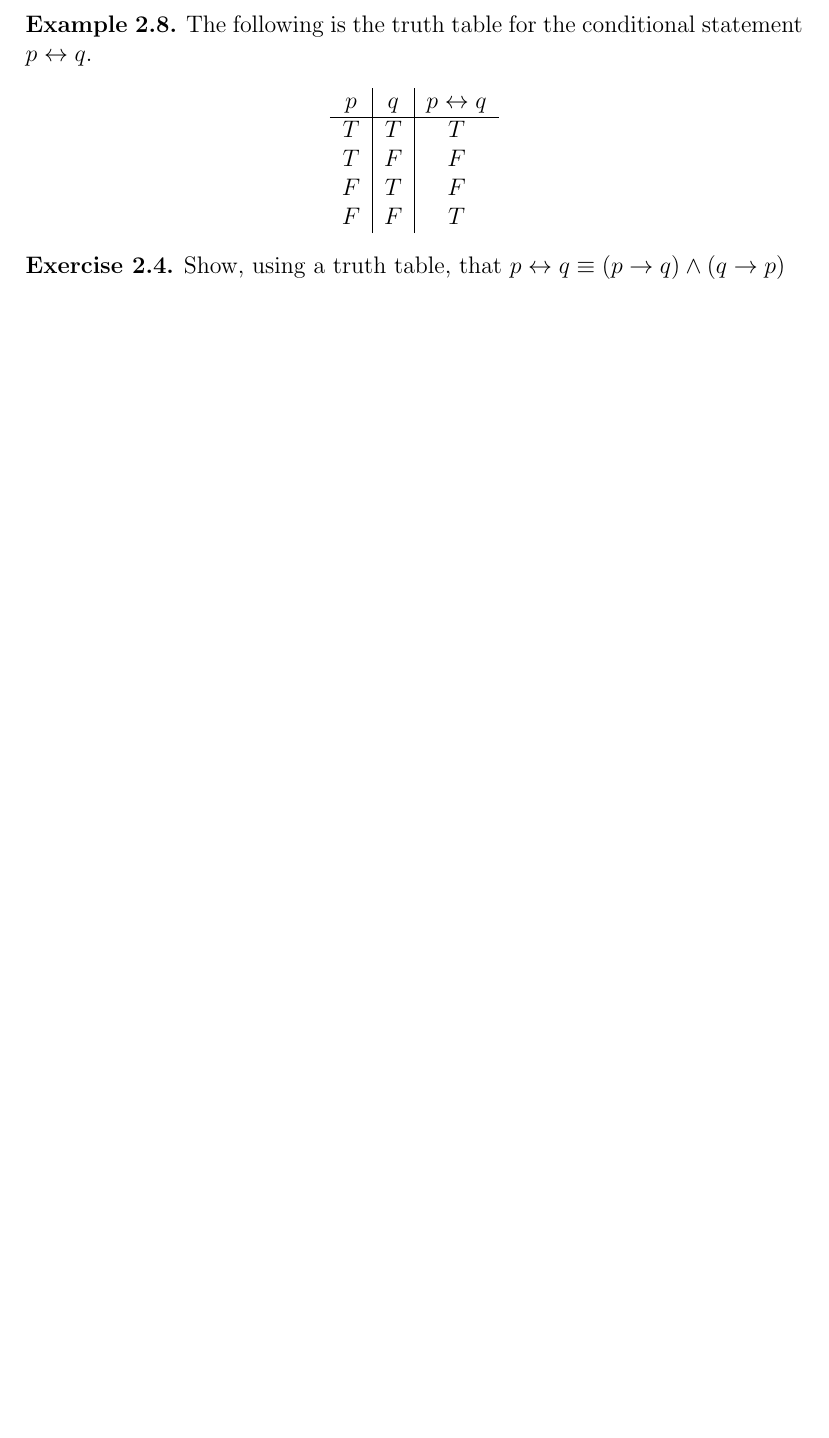
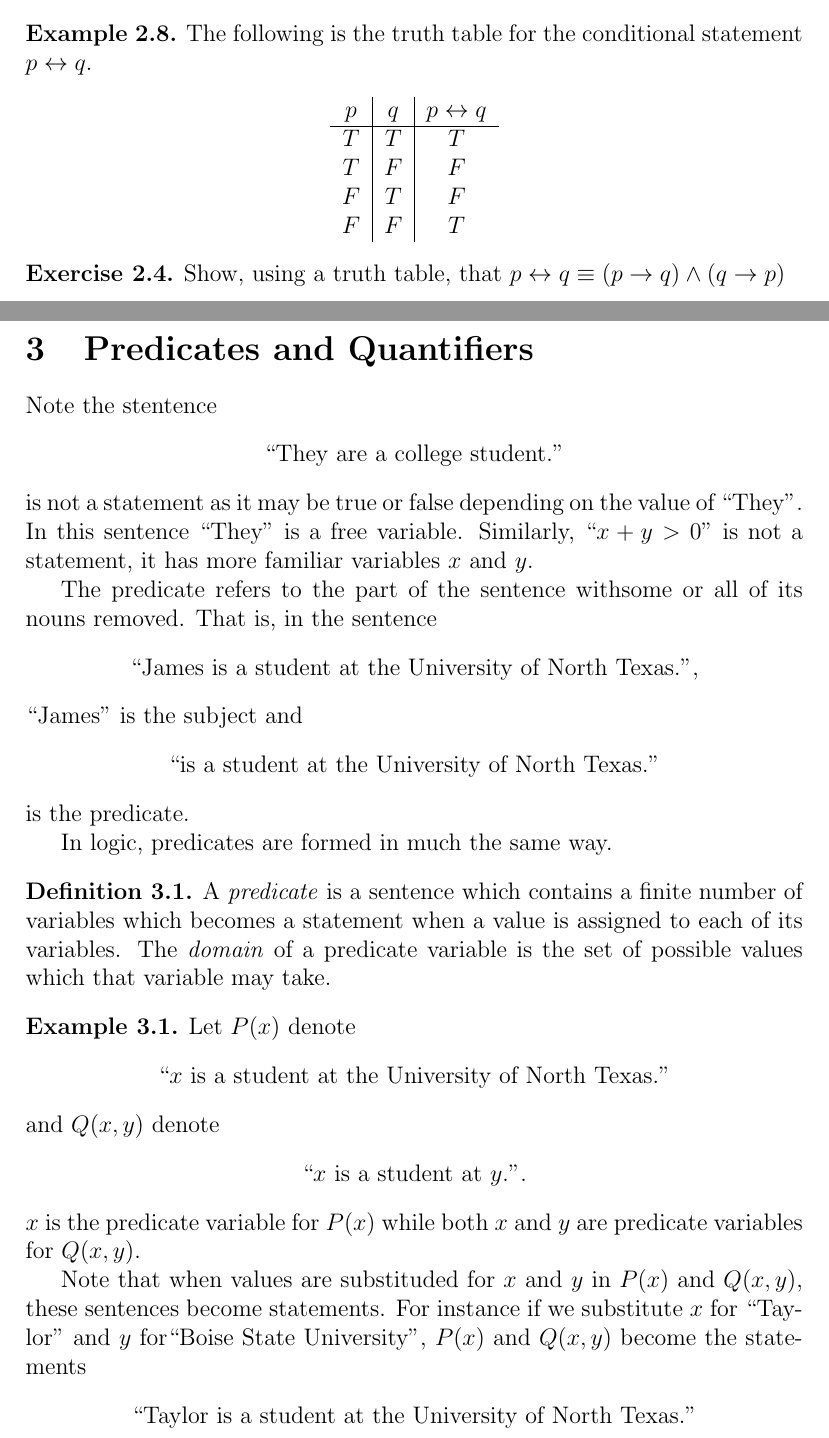
Before and after one commit to kbeserra/math2000, a LaTeX document (document.tex, which reads logic/defns/predicate.tex, logic/defns/truthSet.tex, logic/examples/predicateOverReals.tex): part of page 9 of 9 before the commit and two parts of pages 9 and 10 of 11 after it, the two joined at a grey line, cut so that both start at the same text, the shorter picture padded with empty space. The pictures show the PDF file document.pdf that the author committed with the source.

Commit message:
added predicate content

```diff
--- /dev/null
+++ b/logic/defns/predicate.tex
@@ -0,0 +1,9 @@
+\guard
+
+\input{logic/defns/statement.tex}
+
+\begin{defn}
+\label{defn:predicate}
+  A \emph{predicate} is a sentence which contains a finite number of variables which becomes a statement when a value is assigned to each of its variables.
+  The \emph{domain} of a predicate variable is the set of possible values which that variable may take.
+\end{defn}
--- /dev/null
+++ b/logic/defns/truthSet.tex
@@ -0,0 +1,6 @@
+\guard
+
+\input{logic/defns/predicate.tex}
+
+\begin{defn}
+\label{defn:truthSet}
@@ -0,0 +10 @@
+\end{defn}
--- /dev/null
+++ b/logic/examples/predicateOverReals.tex
@@ -0,0 +1,6 @@
+\guard
+
+\input{logic/defns/predicate.tex}
+
+\begin{exmp}
+\label{exmp:predicateOverReals}
--- /dev/null
+++ b/logic/examples/predicates.tex
@@ -0,0 +1,28 @@
+\guard
+
+\input{logic/defns/predicate.tex}
+
+\begin{exmp}
+\label{exmp:predicates}
+  Let $P(x)$ denote
+    \begin{center}
+      ``$x$ is a student at the University of North Texas.''
+    \end{center}
+    and $Q(x,y)$ denote
+    \begin{center}
+      ``$x$ is a student at $y$.''.
+    \end{center}
+  $x$ is the predicate variable for $P(x)$ while both $x$ and $y$ are predicate variables for $Q(x,y)$.
+
+  Note that when values are substituded for $x$ and $y$ in $P(x)$ and $Q(x,y)$, these sentences become statements.
+  For instance if we substitute $x$ for ``Taylor'' and $y$ for``Boise State University'', $P(x)$ and $Q(x,y)$ become the statements
+    \begin{center}
+      ``Taylor is a student at the University of North Texas.''
+    \end{center}
+    and
+    \begin{center}
+      ``Taylor is a student at Boise State University.''
+    \end{center}
+    respectively.
+  Whence, $P(x)$ and $Q(x,y)$ are predicates
+\end{exmp}
--- /dev/null
+++ b/logic/examples/truthSetOverReals.tex
@@ -0,0 +1,7 @@
+\guard
+
+\input{logic/examples/predicateOverReals.tex}
+\input{logic/defns/truthSet.tex}
+
+\begin{exmp}
+\label{exmp:truthSetOverReals}
@@ -0,0 +20 @@
+\end{exmp}
--- /dev/null
+++ b/logic/predicatesAndQuantifiers.tex
@@ -0,0 +1,26 @@
+\guard
+
+\section{Predicates and Quantifiers}
+\label{sec:predicatesAndQuantifiers}
+
+Note the stentence
+  \begin{center}
+    ``They are a college student.''
+  \end{center}
+  is not a statement as it may be true or false depending on the value of ``They''.
+In this sentence ``They'' is a free variable.
+Similarly, ``$x+y>0$'' is not a statement, it has more familiar variables $x$ and $y$.
+
+The predicate refers to the part of the sentence withsome or all of its nouns removed.
+That is, in the sentence
+  \begin{center}
+    ``James is a student at the University of North Texas.'',
+  \end{center}
+  ``James'' is the subject and
+  \begin{center}
+    ``is a student at the University of North Texas.''
+  \end{center}
+  is the predicate.
+
+In logic, predicates are formed in much the same way.
+\input{logic/examples/predicates.tex}
```
Also changed, not shown: document.tex (+5 -3 lines), logic/examples/conditionalStatementNegationTranslation.tex (+2 -2 lines), logic/examples/conditionalStatementTranslation.tex (+2 -2 lines), logic/examples/contrapositiveStatementTranslation.tex (+2 -2 lines), logic/examples/converseInverseStatementTranslation.tex (+3 -3 lines), logic/examples/truthSetOverIntegers.tex (added, +15 -0 lines), logic/logicalFormsAndEquivalence.tex (+0 -7 lines), document.pdf, logic/defns/truthSet.tex (3 more changed lines), logic/examples/predicateOverReals.tex (6 more changed lines), logic/examples/truthSetOverReals.tex (12 more changed lines), logic/predicatesAndQuantifiers.tex (8 more changed lines).
